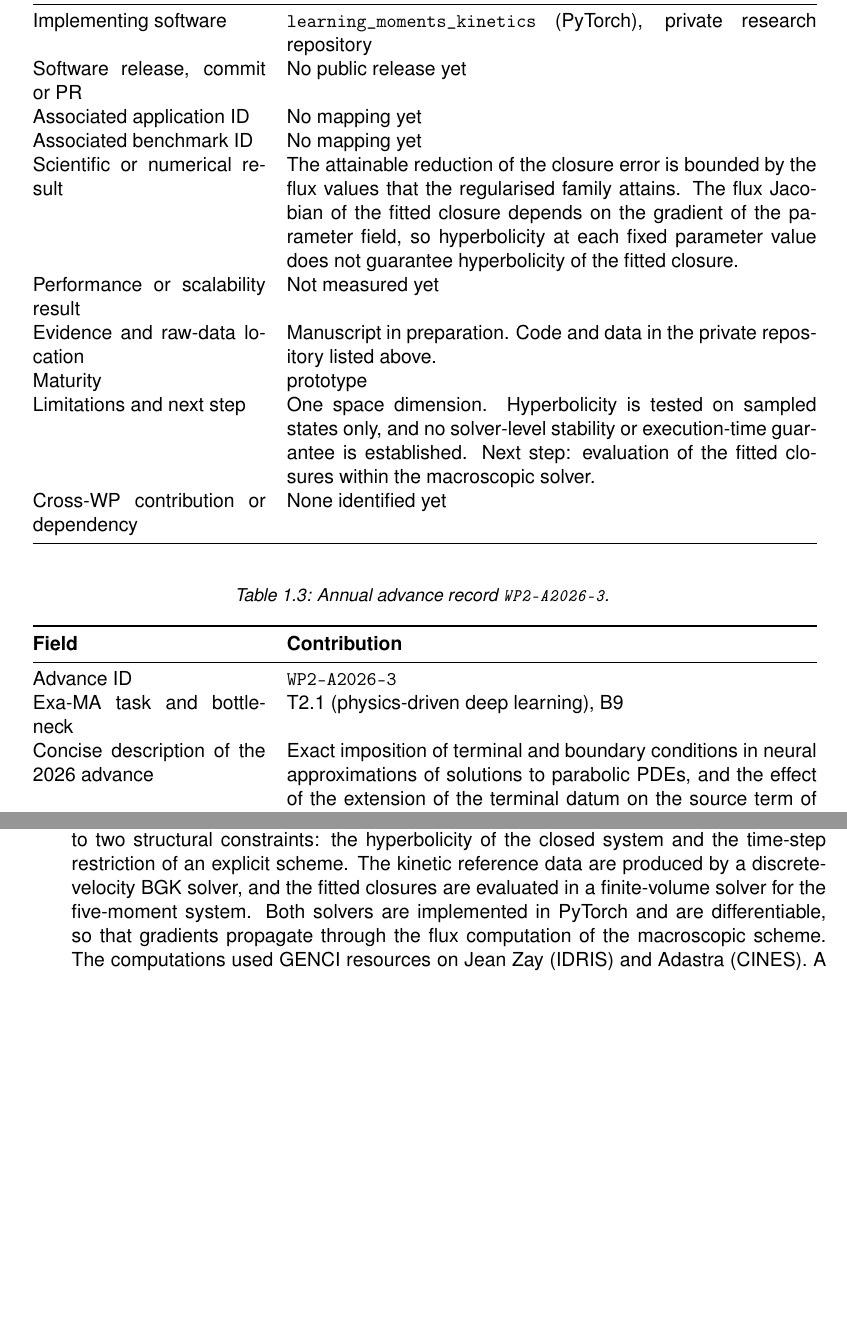
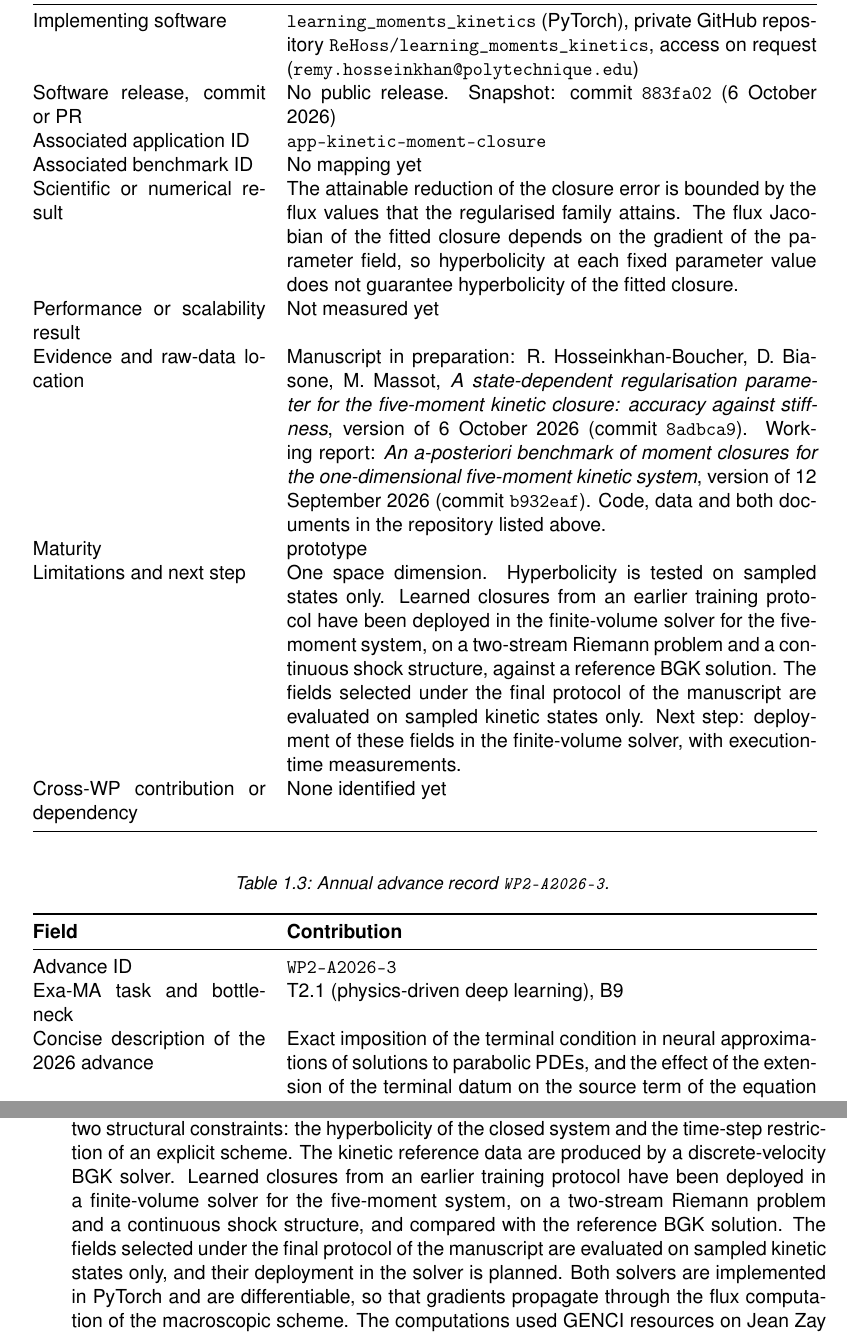
Before and after one commit to numpex/exa-ma-d7.1, a LaTeX thesis (standalone-wp2.tex, which reads chapters/WP2/WP2.tex): two parts of pages 6 and 8 of 12 before the commit and two parts of pages 6 and 9 of 13 after it, joined at a grey line, cut so that both start at the same text, the shorter picture padded with empty space. Compiled offline with pdfLaTeX.

Commit message:
Address review of the WP2 advance records
Repository identifiers, access contact and commit snapshots for both
implementations, and identified manuscript, report and working notes.
Application IDs app-kinetic-moment-closure and
app-parabolic-terminal-constraint. The closure record and the T2.3
paragraph now separate the solver deployment of earlier learned closures
from the planned deployment of the final fields. The T2.1 record and
paragraph are restricted to the terminal condition, the combination with
Dirichlet boundary conditions being in progress. Wall-clock measurements
are marked as pending inclusion.

```diff
--- a/chapters/WP2/WP2.tex
+++ b/chapters/WP2/WP2.tex
@@ -125,9 +125,11 @@ time-step restriction of an explicit scheme. \\
 Responsible contributors and institutions & Rémy Hosseinkhan-Boucher and Marc
 Massot, École polytechnique (CMAP) \\
 Implementing software & \texttt{learning\_moments\_kinetics} (PyTorch),
-private research repository \\
-Software release, commit or PR & No public release yet \\
-Associated application ID & No mapping yet \\
+private GitHub repository \texttt{ReHoss/learning\_moments\_kinetics}, access
+on request (\texttt{remy.hosseinkhan@polytechnique.edu}) \\
+Software release, commit or PR & No public release. Snapshot: commit
+\texttt{883fa02} (6 October 2026) \\
+Associated application ID & \texttt{app-kinetic-moment-closure} \\
 Associated benchmark ID & No mapping yet \\
 Scientific or numerical result & The attainable reduction of the closure error
 is bounded by the flux values that the regularised family attains. The flux
@@ -135,22 +137,32 @@ Jacobian of the fitted closure depends on the gradient of the parameter field,
 so hyperbolicity at each fixed parameter value does not guarantee
 hyperbolicity of the fitted closure. \\
 Performance or scalability result & Not measured yet \\
-Evidence and raw-data location & Manuscript in preparation. Code and data in
-the private repository listed above. \\
+Evidence and raw-data location & Manuscript in preparation: R.
+Hosseinkhan-Boucher, D. Biasone, M. Massot, \textit{A state-dependent
+regularisation parameter for the five-moment kinetic closure: accuracy against
+stiffness}, version of 6 October 2026 (commit \texttt{8adbca9}). Working
+report: \textit{An a-posteriori benchmark of moment closures for the
+one-dimensional five-moment kinetic system}, version of 12 September 2026
+(commit \texttt{b932eaf}). Code, data and both documents in the repository
+listed above. \\
 Maturity & prototype \\
 Limitations and next step & One space dimension. Hyperbolicity is tested on
-sampled states only, and no solver-level stability or execution-time
-guarantee is established. Next step: evaluation of the fitted closures within
-the macroscopic solver. \\
+sampled states only. Learned closures from an earlier training protocol have
+been deployed in the finite-volume solver for the five-moment system, on a
+two-stream Riemann problem and a continuous shock structure, against a
+reference BGK solution. The fields selected under the final protocol of the
+manuscript are evaluated on sampled kinetic states only. Next step: deployment
+of these fields in the finite-volume solver, with execution-time
+measurements. \\
 Cross-WP contribution or dependency & None identified yet \\
 \end{WPAdvanceRecord}
 
 % École polytechnique (CMAP) contribution to T2.1.
 \begin{WPAdvanceRecord}{WP2-A2026-3}
 Exa-MA task and bottleneck & T2.1 (physics-driven deep learning), B9 \\
-Concise description of the 2026 advance & Exact imposition of terminal and
-boundary conditions in neural approximations of solutions to parabolic PDEs,
-and the effect of the extension of the terminal datum on the source term of
-the equation solved by the network component. \\
+Concise description of the 2026 advance & Exact imposition of the terminal
+condition in neural approximations of solutions to parabolic PDEs, and the
+effect of the extension of the terminal datum on the source term of the
+equation solved by the network component. \\
 Responsible contributors and institutions & Rémy Hosseinkhan-Boucher and
 Charles-Albert Lehalle, École polytechnique (CMAP), with Nicolas Baradel \\
@@ -281,8 +298,13 @@ During the reporting period, we have progressed on the following tasks:
   the attainable reduction of the closure error to two structural
   constraints: the hyperbolicity of the closed system and the time-step
   restriction of an explicit scheme. The kinetic reference data are
-  produced by a discrete-velocity BGK solver, and the fitted closures are
-  evaluated in a finite-volume solver for the five-moment system. Both
+  produced by a discrete-velocity BGK solver. Learned closures from an
+  earlier training protocol have been deployed in a finite-volume solver
+  for the five-moment system, on a two-stream Riemann problem and a
+  continuous shock structure, and compared with the reference BGK
+  solution. The fields selected under the final protocol of the
+  manuscript are evaluated on sampled kinetic states only, and their
+  deployment in the solver is planned. Both
   solvers are implemented in PyTorch and are differentiable, so that
   gradients propagate through the flux computation of the macroscopic
   scheme. The computations used GENCI resources on Jean Zay (IDRIS) and
```
Also changed, not shown: chapters/WP2/WP2.tex (47 more changed lines).
